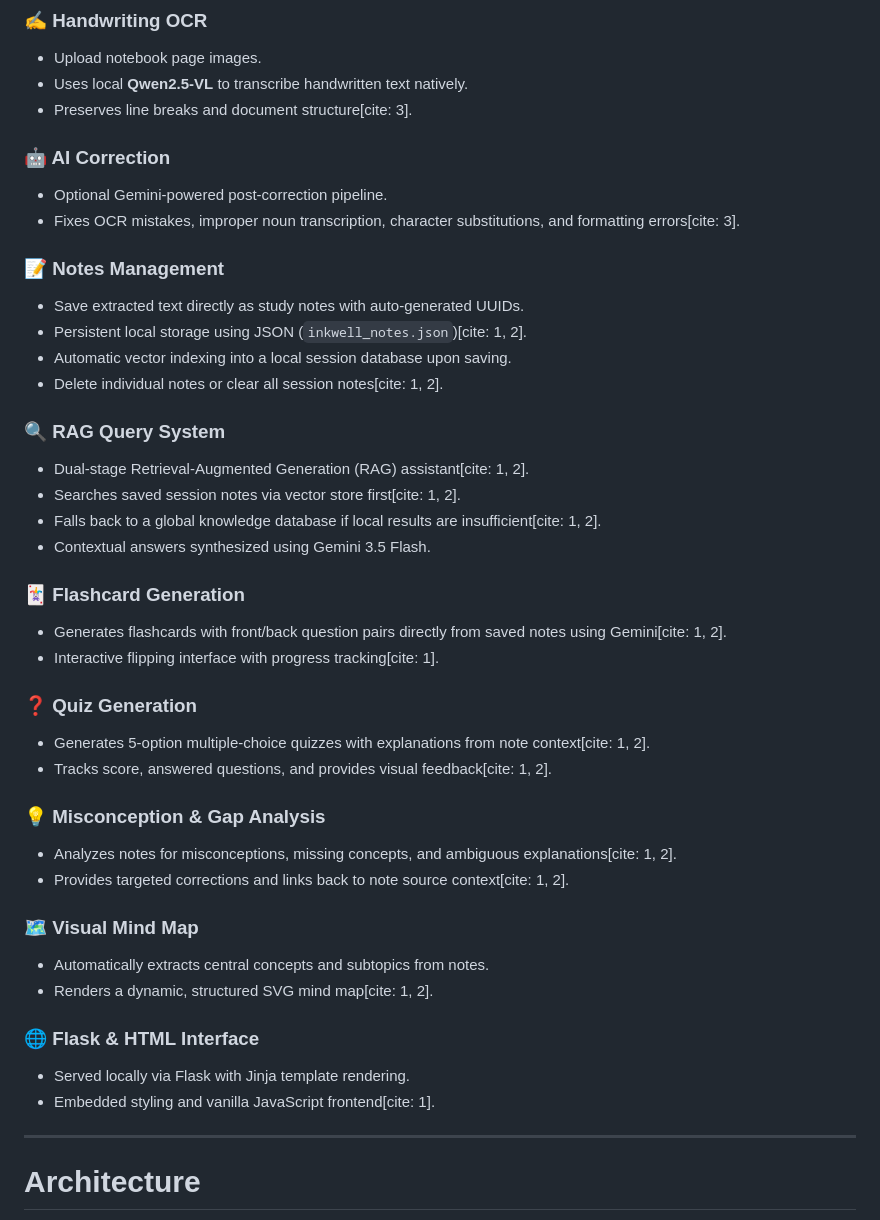
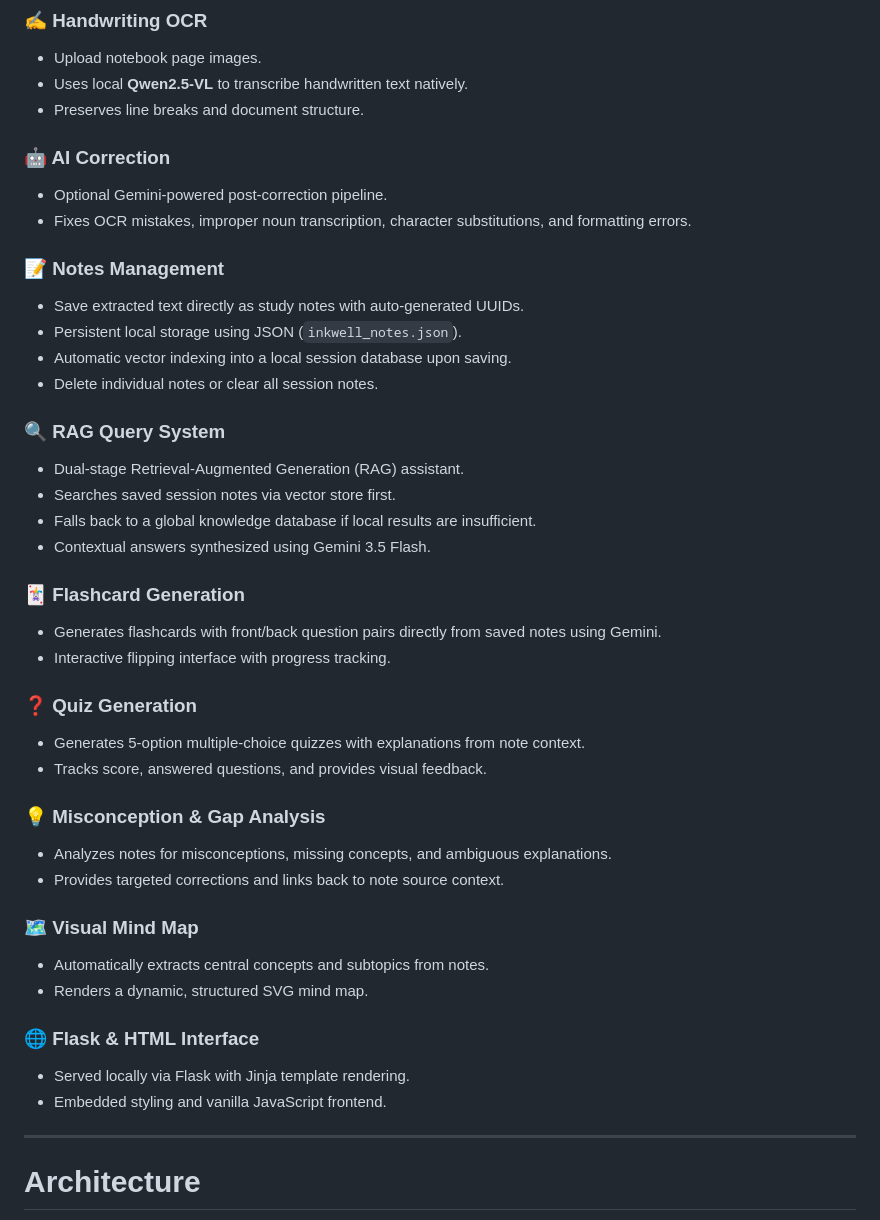
Before and after one commit to Aks27-hub/Multimodal-AI-Study-Assistant, a Markdown page: README.md, the part around the change. Rendered like a GitHub page.

```diff
--- a/README.md
+++ b/README.md
@@ -11,43 +11,43 @@ This project is an AI-powered study assistant that converts handwritten notes in
 ### ✍️ Handwriting OCR
 * Upload notebook page images.
 * Uses local **Qwen2.5-VL** to transcribe handwritten text natively.
-* Preserves line breaks and document structure[cite: 3].
+* Preserves line breaks and document structure.
 
 ### 🤖 AI Correction
 * Optional Gemini-powered post-correction pipeline.
-* Fixes OCR mistakes, improper noun transcription, character substitutions, and formatting errors[cite: 3].
+* Fixes OCR mistakes, improper noun transcription, character substitutions, and formatting errors.
 
 ### 📝 Notes Management
 * Save extracted text directly as study notes with auto-generated UUIDs.
-* Persistent local storage using JSON (`inkwell_notes.json`)[cite: 1, 2].
+* Persistent local storage using JSON (`inkwell_notes.json`).
 * Automatic vector indexing into a local session database upon saving.
-* Delete individual notes or clear all session notes[cite: 1, 2].
+* Delete individual notes or clear all session notes.
 
 ### 🔍 RAG Query System
-* Dual-stage Retrieval-Augmented Generation (RAG) assistant[cite: 1, 2].
-* Searches saved session notes via vector store first[cite: 1, 2].
-* Falls back to a global knowledge database if local results are insufficient[cite: 1, 2].
+* Dual-stage Retrieval-Augmented Generation (RAG) assistant.
+* Searches saved session notes via vector store first.
+* Falls back to a global knowledge database if local results are insufficient.
 * Contextual answers synthesized using Gemini 3.5 Flash.
 
 ### 🃏 Flashcard Generation
-* Generates flashcards with front/back question pairs directly from saved notes using Gemini[cite: 1, 2].
-* Interactive flipping interface with progress tracking[cite: 1].
+* Generates flashcards with front/back question pairs directly from saved notes using Gemini.
+* Interactive flipping interface with progress tracking.
 
 ### ❓ Quiz Generation
-* Generates 5-option multiple-choice quizzes with explanations from note context[cite: 1, 2].
-* Tracks score, answered questions, and provides visual feedback[cite: 1, 2].
+* Generates 5-option multiple-choice quizzes with explanations from note context.
+* Tracks score, answered questions, and provides visual feedback.
 
 ### 💡 Misconception & Gap Analysis
-* Analyzes notes for misconceptions, missing concepts, and ambiguous explanations[cite: 1, 2].
-* Provides targeted corrections and links back to note source context[cite: 1, 2].
+* Analyzes notes for misconceptions, missing concepts, and ambiguous explanations.
+* Provides targeted corrections and links back to note source context.
 
 ### 🗺️ Visual Mind Map
 * Automatically extracts central concepts and subtopics from notes.
-* Renders a dynamic, structured SVG mind map[cite: 1, 2].
+* Renders a dynamic, structured SVG mind map.
 
 ### 🌐 Flask & HTML Interface
 * Served locally via Flask with Jinja template rendering.
-* Embedded styling and vanilla JavaScript frontend[cite: 1].
+* Embedded styling and vanilla JavaScript frontend.
 
 ---
 
```
